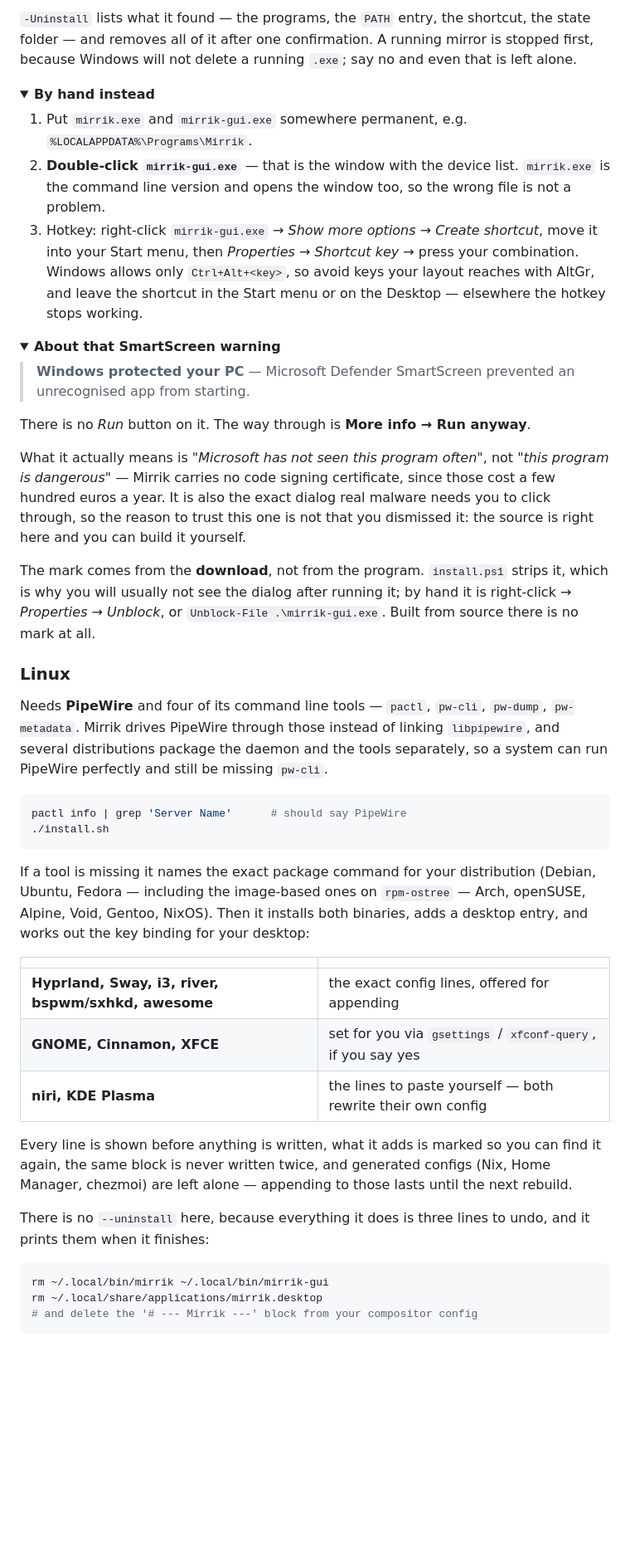
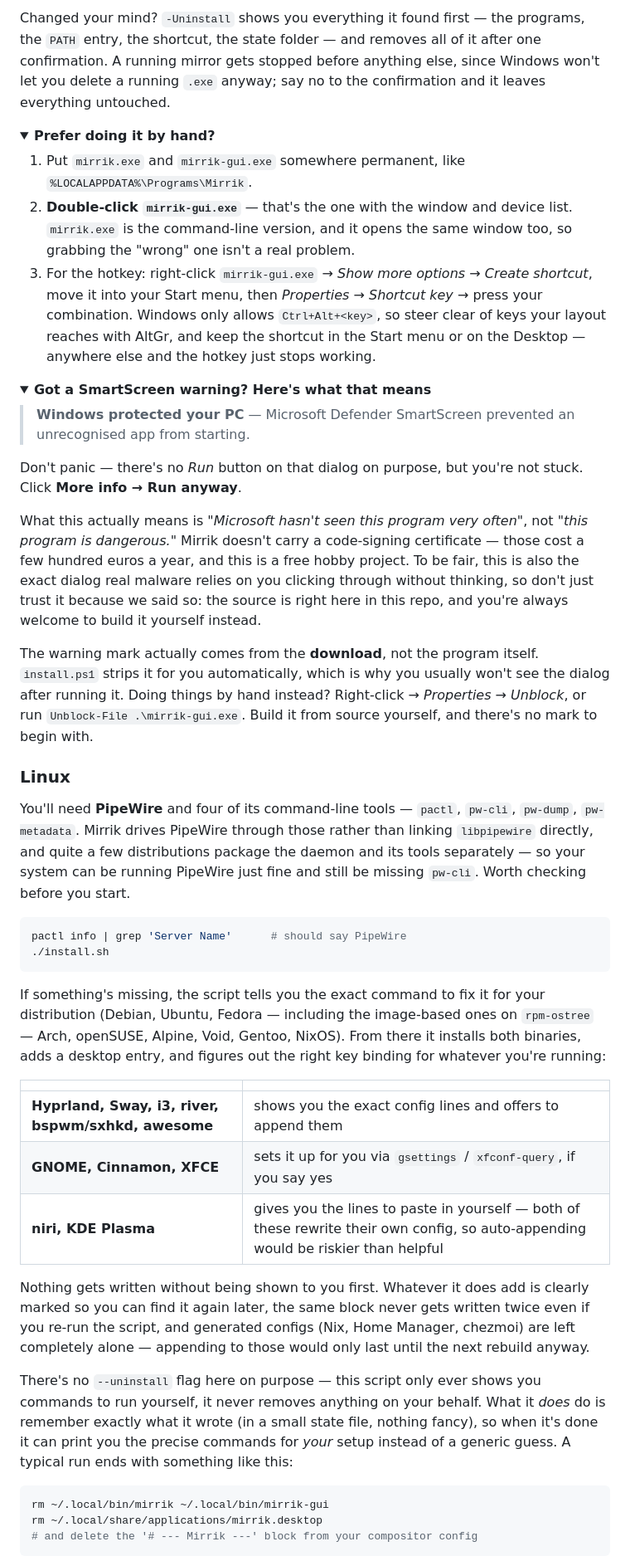
Before and after one commit to Kris-023/mirrik, a Markdown page: README.md, the part around one of its changes. Shown at 83% size. Rendered like a GitHub page; folded sections open; blank space fills up the shorter version.

````diff
--- a/README.md
+++ b/README.md
@@ -105,73 +117,83 @@ cost you `@` for as long as it exists.
 
-`-Uninstall` lists what it found — the programs, the `PATH` entry, the shortcut, the state
-folder — and removes all of it after one confirmation. A running mirror is stopped first,
-because Windows will not delete a running `.exe`; say no and even that is left alone.
+Changed your mind? `-Uninstall` shows you everything it found first — the programs, the
+`PATH` entry, the shortcut, the state folder — and removes all of it after one confirmation.
+A running mirror gets stopped before anything else, since Windows won't let you delete a
+running `.exe` anyway; say no to the confirmation and it leaves everything untouched.
 
 <details>
-<summary><b>By hand instead</b></summary>
+<summary><b>Prefer doing it by hand?</b></summary>
 
-1. Put `mirrik.exe` and `mirrik-gui.exe` somewhere permanent, e.g.
+1. Put `mirrik.exe` and `mirrik-gui.exe` somewhere permanent, like
    `%LOCALAPPDATA%\Programs\Mirrik`.
-2. **Double-click `mirrik-gui.exe`** — that is the window with the device list. `mirrik.exe`
-   is the command line version and opens the window too, so the wrong file is not a problem.
-3. Hotkey: right-click `mirrik-gui.exe` → *Show more options* → *Create shortcut*, move it
-   into your Start menu, then *Properties* → *Shortcut key* → press your combination.
-   Windows allows only `Ctrl+Alt+<key>`, so avoid keys your layout reaches with AltGr, and
-   leave the shortcut in the Start menu or on the Desktop — elsewhere the hotkey stops
-   working.
+2. **Double-click `mirrik-gui.exe`** — that's the one with the window and device list.
+   `mirrik.exe` is the command-line version, and it opens the same window too, so grabbing
+   the "wrong" one isn't a real problem.
+3. For the hotkey: right-click `mirrik-gui.exe` → *Show more options* → *Create shortcut*,
+   move it into your Start menu, then *Properties* → *Shortcut key* → press your
+   combination. Windows only allows `Ctrl+Alt+<key>`, so steer clear of keys your layout
+   reaches with AltGr, and keep the shortcut in the Start menu or on the Desktop — anywhere
+   else and the hotkey just stops working.
 
 </details>
 
 <details>
-<summary><b>About that SmartScreen warning</b></summary>
+<summary><b>Got a SmartScreen warning? Here's what that means</b></summary>
 
 > **Windows protected your PC** — Microsoft Defender SmartScreen prevented an unrecognised
 > app from starting.
 
-There is no *Run* button on it. The way through is **More info → Run anyway**.
+Don't panic — there's no *Run* button on that dialog on purpose, but you're not stuck.
+Click **More info → Run anyway**.
 
-What it actually means is *"Microsoft has not seen this program often"*, not *"this program
-is dangerous"* — Mirrik carries no code signing certificate, since those cost a few hundred
-euros a year. It is also the exact dialog real malware needs you to click through, so the
-reason to trust this one is not that you dismissed it: the source is right here and you can
-build it yourself.
+What this actually means is *"Microsoft hasn't seen this program very often"*, not *"this
+program is dangerous."* Mirrik doesn't carry a code-signing certificate — those cost a few
+hundred euros a year, and this is a free hobby project. To be fair, this is also the exact
+dialog real malware relies on you clicking through without thinking, so don't just trust it
+because we said so: the source is right here in this repo, and you're always welcome to
+build it yourself instead.
 
-The mark comes from the **download**, not from the program. `install.ps1` strips it, which
-is why you will usually not see the dialog after running it; by hand it is right-click →
-*Properties* → *Unblock*, or `Unblock-File .\mirrik-gui.exe`. Built from source there is no
-mark at all.
+The warning mark actually comes from the **download**, not the program itself. `install.ps1`
+strips it for you automatically, which is why you usually won't see the dialog after running
+it. Doing things by hand instead? Right-click → *Properties* → *Unblock*, or run
+`Unblock-File .\mirrik-gui.exe`. Build it from source yourself, and there's no mark to begin
+with.
 
 </details>
 
 ### Linux
 
-Needs **PipeWire** and four of its command line tools — `pactl`, `pw-cli`, `pw-dump`,
-`pw-metadata`. Mirrik drives PipeWire through those instead of linking `libpipewire`, and
-several distributions package the daemon and the tools separately, so a system can run
-PipeWire perfectly and still be missing `pw-cli`.
+You'll need **PipeWire** and four of its command-line tools — `pactl`, `pw-cli`, `pw-dump`,
+`pw-metadata`. Mirrik drives PipeWire through those rather than linking `libpipewire`
+directly, and quite a few distributions package the daemon and its tools separately — so
+your system can be running PipeWire just fine and still be missing `pw-cli`. Worth checking
+before you start.
 
 ```sh
 pactl info | grep 'Server Name'      # should say PipeWire
 ./install.sh
 ```
 
-If a tool is missing it names the exact package command for your distribution (Debian,
-Ubuntu, Fedora — including the image-based ones on `rpm-ostree` — Arch, openSUSE, Alpine,
-Void, Gentoo, NixOS). Then it installs both binaries, adds a desktop entry, and works out
-the key binding for your desktop:
+If something's missing, the script tells you the exact command to fix it for your
+distribution (Debian, Ubuntu, Fedora — including the image-based ones on `rpm-ostree` — Arch,
+openSUSE, Alpine, Void, Gentoo, NixOS). From there it installs both binaries, adds a desktop
+entry, and figures out the right key binding for whatever you're running:
 
 | | |
 |---|---|
-| **Hyprland, Sway, i3, river, bspwm/sxhkd, awesome** | the exact config lines, offered for appending |
-| **GNOME, Cinnamon, XFCE** | set for you via `gsettings` / `xfconf-query`, if you say yes |
-| **niri, KDE Plasma** | the lines to paste yourself — both rewrite their own config |
+| **Hyprland, Sway, i3, river, bspwm/sxhkd, awesome** | shows you the exact config lines and offers to append them |
+| **GNOME, Cinnamon, XFCE** | sets it up for you via `gsettings` / `xfconf-query`, if you say yes |
+| **niri, KDE Plasma** | gives you the lines to paste in yourself — both of these rewrite their own config, so auto-appending would be riskier than helpful |
 
-Every line is shown before anything is written, what it adds is marked so you can find it
-again, the same block is never written twice, and generated configs (Nix, Home Manager,
-chezmoi) are left alone — appending to those lasts until the next rebuild.
+Nothing gets written without being shown to you first. Whatever it does add is clearly
+marked so you can find it again later, the same block never gets written twice even if you
+re-run the script, and generated configs (Nix, Home Manager, chezmoi) are left completely
+alone — appending to those would only last until the next rebuild anyway.
 
-There is no `--uninstall` here, because everything it does is three lines to undo, and it
-prints them when it finishes:
+There's no `--uninstall` flag here on purpose — this script only ever shows you commands to
+run yourself, it never removes anything on your behalf. What it *does* do is remember
+exactly what it wrote (in a small state file, nothing fancy), so when it's done it can print
+you the precise commands for *your* setup instead of a generic guess. A typical run ends
+with something like this:
 
 ```sh
 rm ~/.local/bin/mirrik ~/.local/bin/mirrik-gui
````
Also changed, not shown: other parts of README.md (+133 -103 lines).
